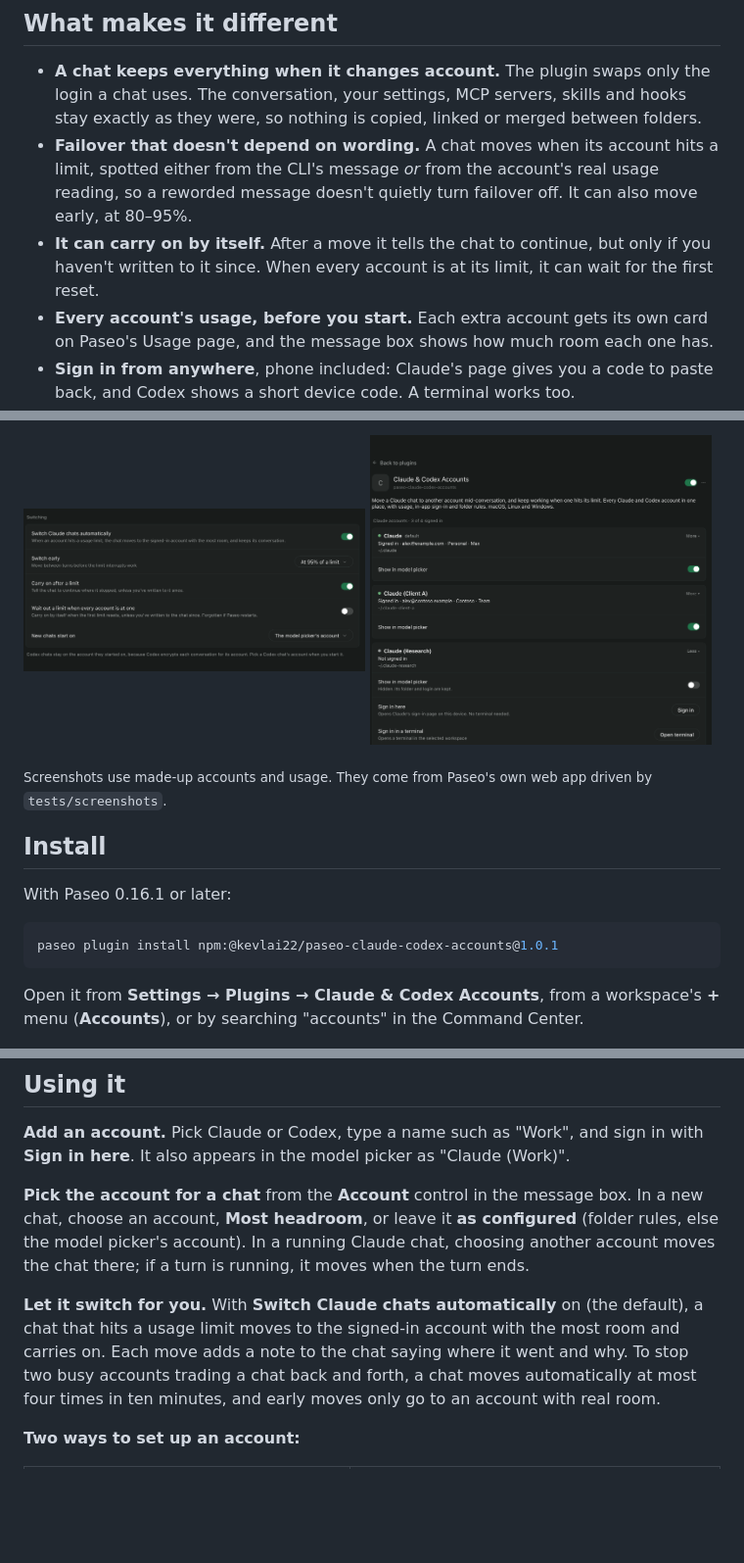
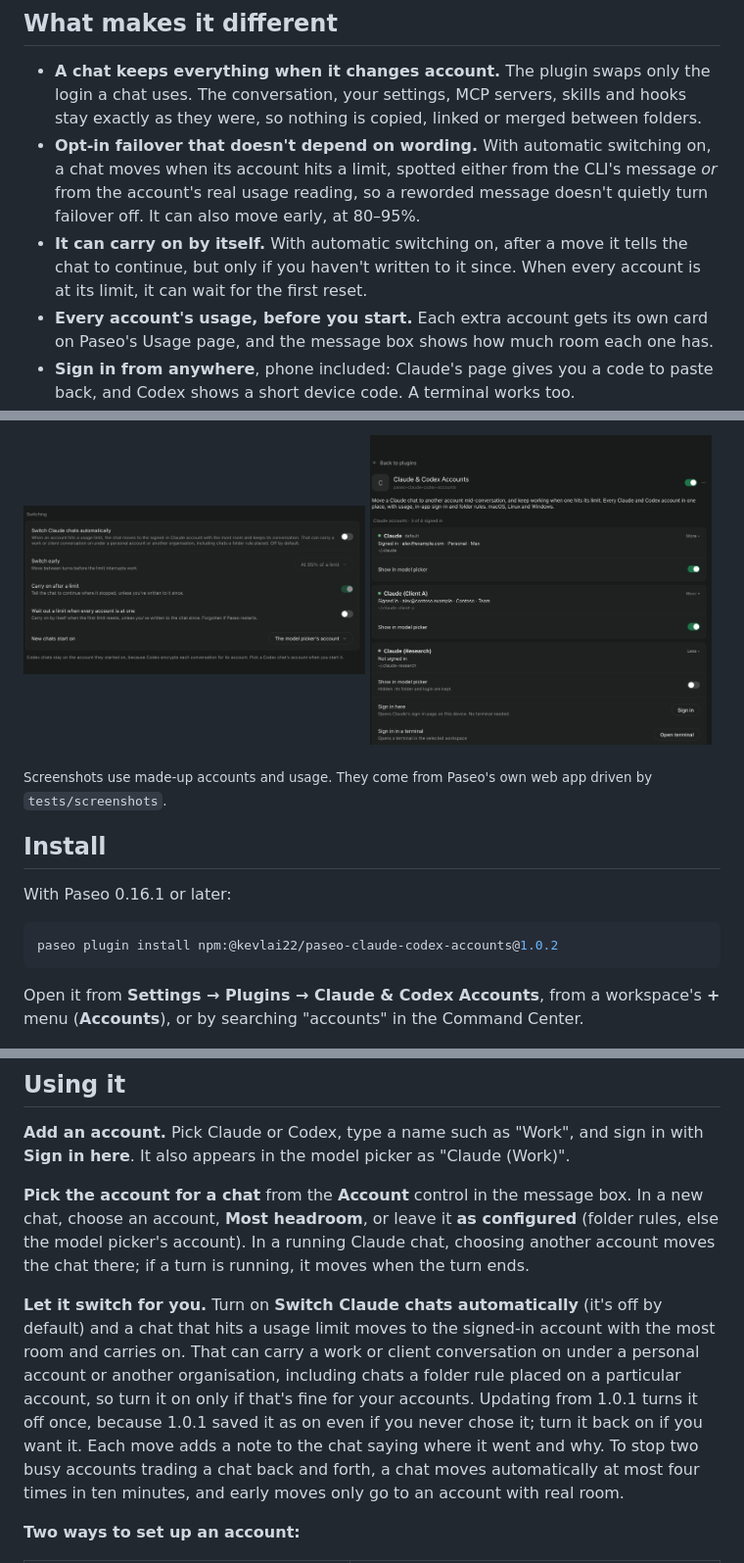
Before and after one commit to kevguy/paseo-claude-codex-accounts, a Markdown page: README.md, 3 parts joined by grey strips. Shown at 98% size. GitHub-like rendering; pictures changed too: docs/screenshots/switching.png; blank space fills up the shorter version.

````diff
--- a/README.md
+++ b/README.md
@@ -13,11 +13,13 @@ Works on macOS, Linux and Windows.
 - **A chat keeps everything when it changes account.** The plugin swaps only the login a chat uses.
   The conversation, your settings, MCP servers, skills and hooks stay exactly as they were, so
   nothing is copied, linked or merged between folders.
-- **Failover that doesn't depend on wording.** A chat moves when its account hits a limit,
+- **Opt-in failover that doesn't depend on wording.** With automatic switching on, a chat moves
+  when its account hits a limit,
   spotted either from the CLI's message *or* from the account's real usage reading, so a
   reworded message doesn't quietly turn failover off. It can also move early, at 80–95%.
-- **It can carry on by itself.** After a move it tells the chat to continue, but only if you
-  haven't written to it since. When every account is at its limit, it can wait for the first reset.
+- **It can carry on by itself.** With automatic switching on, after a move it tells the chat to
+  continue, but only if you haven't written to it since. When every account is at its limit, it can
+  wait for the first reset.
 - **Every account's usage, before you start.** Each extra account gets its own card on Paseo's
   Usage page, and the message box shows how much room each one has.
 - **Sign in from anywhere**, phone included: Claude's page gives you a code to paste back, and
@@ -71,7 +73,7 @@ account, because Codex encrypts each conversation for the account that started i
 With Paseo 0.16.1 or later:
 
 ```sh
-paseo plugin install npm:@kevlai22/paseo-claude-codex-accounts@1.0.1
+paseo plugin install npm:@kevlai22/paseo-claude-codex-accounts@1.0.2
 ```
 
 Open it from **Settings → Plugins → Claude & Codex Accounts**, from a workspace's **+** menu (**Accounts**), or by
@@ -87,8 +89,11 @@ choose an account, **Most headroom**, or leave it **as configured** (folder rule
 picker's account). In a running Claude chat, choosing another account moves the chat there; if a
 turn is running, it moves when the turn ends.
 
-**Let it switch for you.** With **Switch Claude chats automatically** on (the default), a chat
-that hits a usage limit moves to the signed-in account with the most room and carries on. Each
+**Let it switch for you.** Turn on **Switch Claude chats automatically** (it's off by default) and a
+chat that hits a usage limit moves to the signed-in account with the most room and carries on. That
+can carry a work or client conversation on under a personal account or another organisation, including
+chats a folder rule placed on a particular account, so turn it on only if that's fine for your accounts. Updating from 1.0.1 turns it
+off once, because 1.0.1 saved it as on even if you never chose it; turn it back on if you want it. Each
 move adds a note to the chat saying where it went and why. To stop two busy accounts trading a
 chat back and forth, a chat moves automatically at most four times in ten minutes, and early
 moves only go to an account with real room.
````
Also changed, not shown: other parts of README.md (+5 -5 lines), OVERVIEW.md (+5 -5 lines), 7 other files.
